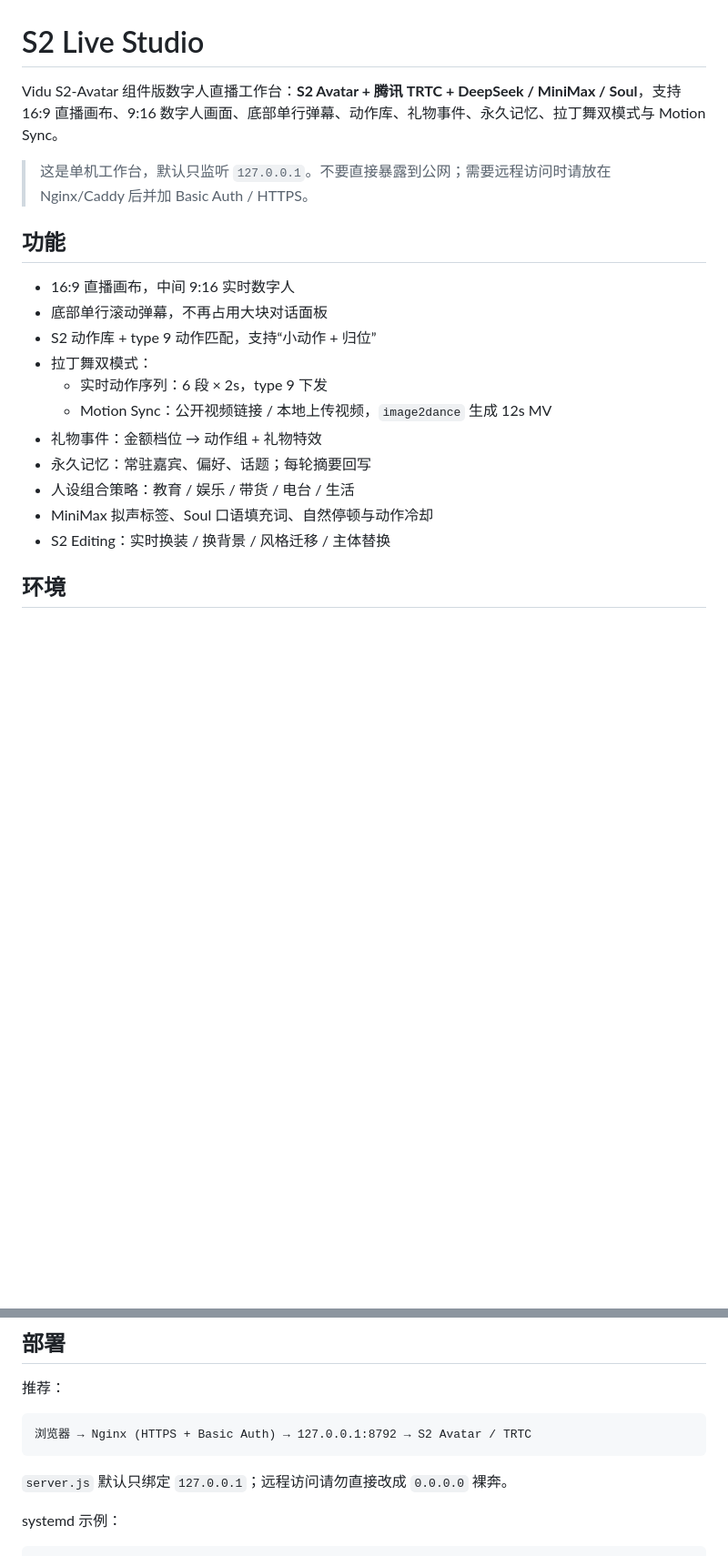
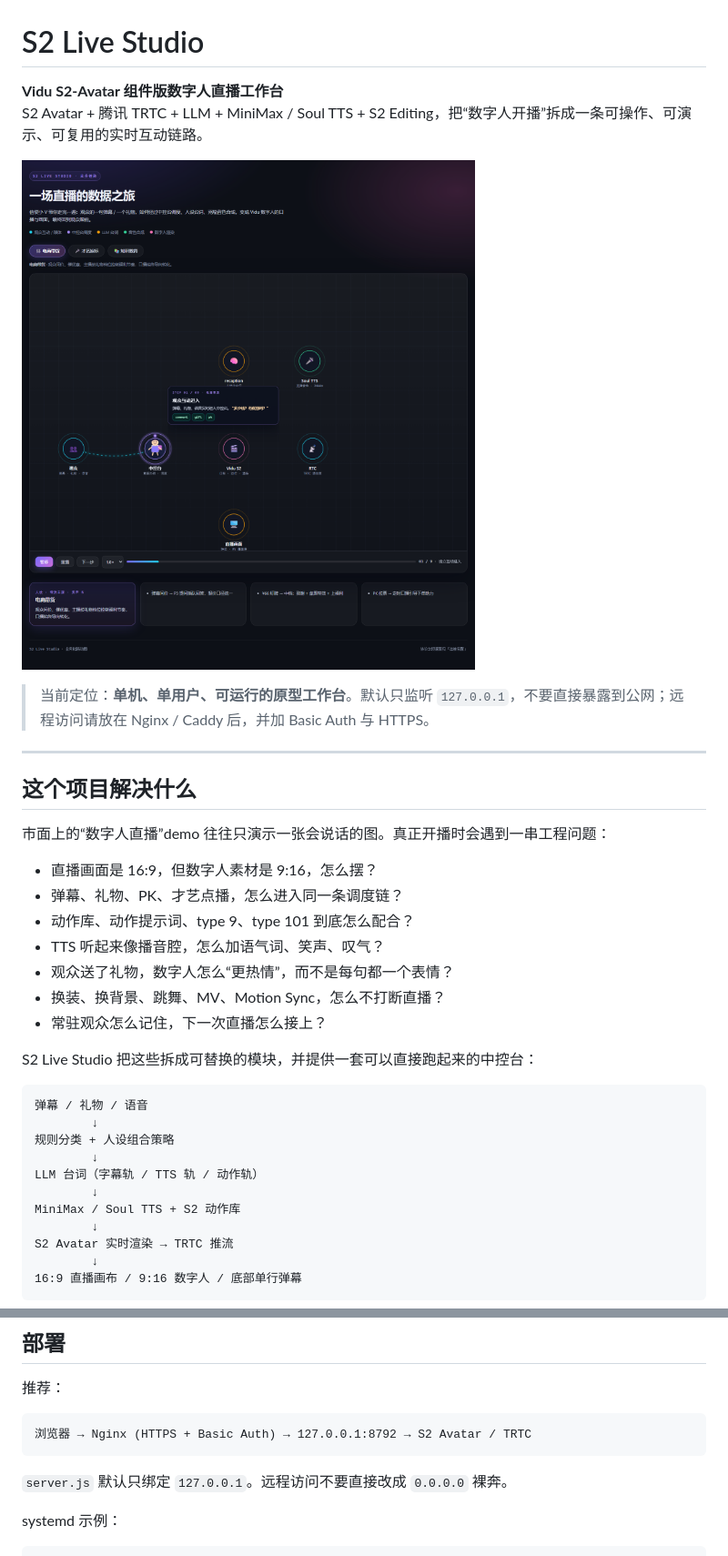
Before and after one commit to SiriXray/s2-live-studio, a Markdown page: README.md, 2 parts joined by grey strips. Shown at 91% size. Rendered like a GitHub page; pictures changed too: docs/screenshots/atlas.png (added); blank space fills up the shorter version.

Commit message:
Add project introduction, architecture and screenshots

````diff
--- a/README.md
+++ b/README.md
@@ -1,21 +1,39 @@
 # S2 Live Studio
 
-Vidu S2-Avatar 组件版数字人直播工作台：**S2 Avatar + 腾讯 TRTC + DeepSeek / MiniMax / Soul**，支持 16:9 直播画布、9:16 数字人画面、底部单行弹幕、动作库、礼物事件、永久记忆、拉丁舞双模式与 Motion Sync。
+**Vidu S2-Avatar 组件版数字人直播工作台**
+S2 Avatar + 腾讯 TRTC + LLM + MiniMax / Soul TTS + S2 Editing，把“数字人开播”拆成一条可操作、可演示、可复用的实时互动链路。
 
-> 这是单机工作台，默认只监听 `127.0.0.1`。不要直接暴露到公网；需要远程访问时请放在 Nginx/Caddy 后并加 Basic Auth / HTTPS。
+![S2 Live Studio 业务链路](docs/screenshots/atlas.png)
 
-## 功能
+> 当前定位：**单机、单用户、可运行的原型工作台**。默认只监听 `127.0.0.1`，不要直接暴露到公网；远程访问请放在 Nginx / Caddy 后，并加 Basic Auth 与 HTTPS。
 
-- 16:9 直播画布，中间 9:16 实时数字人
-- 底部单行滚动弹幕，不再占用大块对话面板
-- S2 动作库 + type 9 动作匹配，支持“小动作 + 归位”
-- 拉丁舞双模式：
-  - 实时动作序列：6 段 × 2s，type 9 下发
-  - Motion Sync：公开视频链接 / 本地上传视频，`image2dance` 生成 12s MV
-- 礼物事件：金额档位 → 动作组 + 礼物特效
-- 永久记忆：常驻嘉宾、偏好、话题；每轮摘要回写
-- 人设组合策略：教育 / 娱乐 / 带货 / 电台 / 生活
-- MiniMax 拟声标签、Soul 口语填充词、自然停顿与动作冷却
-- S2 Editing：实时换装 / 换背景 / 风格迁移 / 主体替换
+---
 
-## 环境
+## 这个项目解决什么
+
+市面上的“数字人直播”demo 往往只演示一张会说话的图。真正开播时会遇到一串工程问题：
+
+- 直播画面是 16:9，但数字人素材是 9:16，怎么摆？
+- 弹幕、礼物、PK、才艺点播，怎么进入同一条调度链？
+- 动作库、动作提示词、type 9、type 101 到底怎么配合？
+- TTS 听起来像播音腔，怎么加语气词、笑声、叹气？
+- 观众送了礼物，数字人怎么“更热情”，而不是每句都一个表情？
+- 换装、换背景、跳舞、MV、Motion Sync，怎么不打断直播？
+- 常驻观众怎么记住，下一次直播怎么接上？
+
+S2 Live Studio 把这些拆成可替换的模块，并提供一套可以直接跑起来的中控台：
+
+```text
+弹幕 / 礼物 / 语音
+        ↓
+规则分类 + 人设组合策略
+        ↓
+LLM 台词（字幕轨 / TTS 轨 / 动作轨）
+        ↓
+MiniMax / Soul TTS + S2 动作库
+        ↓
+S2 Avatar 实时渲染 → TRTC 推流
+        ↓
+16:9 直播画布 / 9:16 数字人 / 底部单行弹幕
+```
+
@@ -83,7 +175,7 @@ config.example.json    配置模板
 浏览器 → Nginx (HTTPS + Basic Auth) → 127.0.0.1:8792 → S2 Avatar / TRTC
 ```
 
-`server.js` 默认只绑定 `127.0.0.1`；远程访问请勿直接改成 `0.0.0.0` 裸奔。
+`server.js` 默认只绑定 `127.0.0.1`。远程访问不要直接改成 `0.0.0.0` 裸奔。
 
 systemd 示例：
 
````
Also changed, not shown: other parts of README.md (+121 -26 lines), docs/screenshots/canvas-16x9.png (added).
